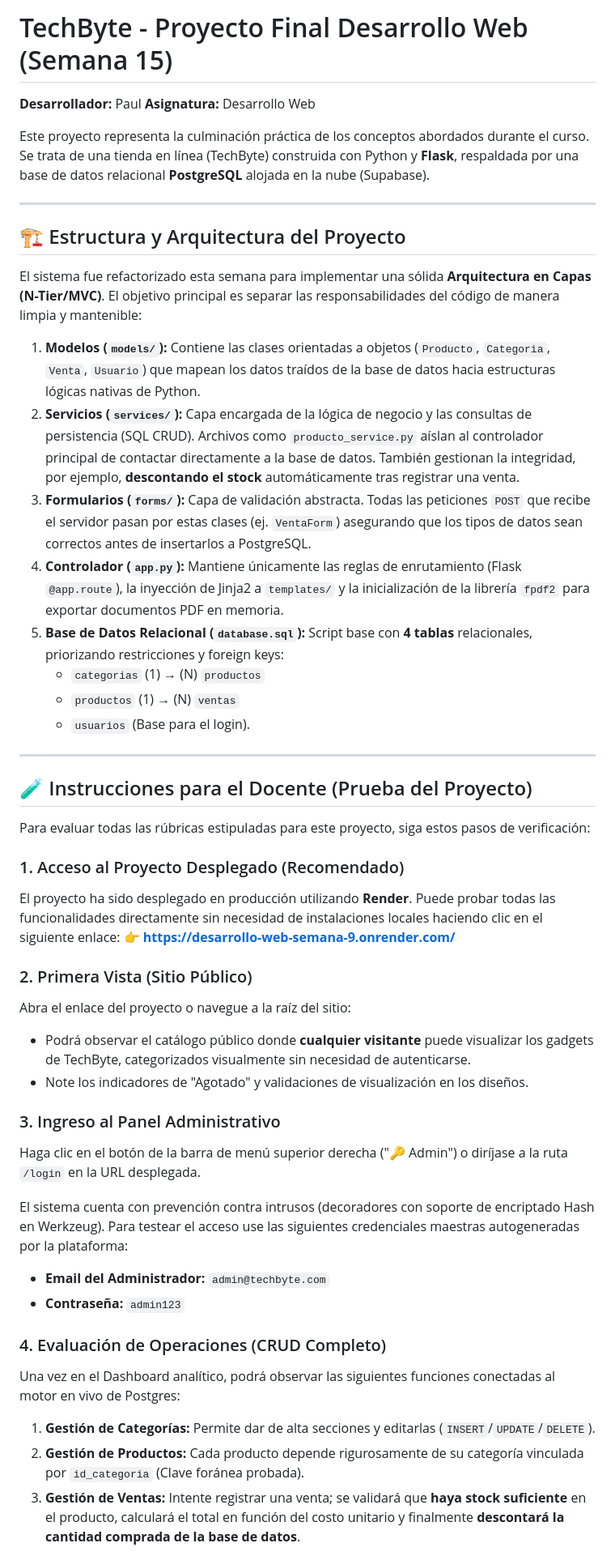
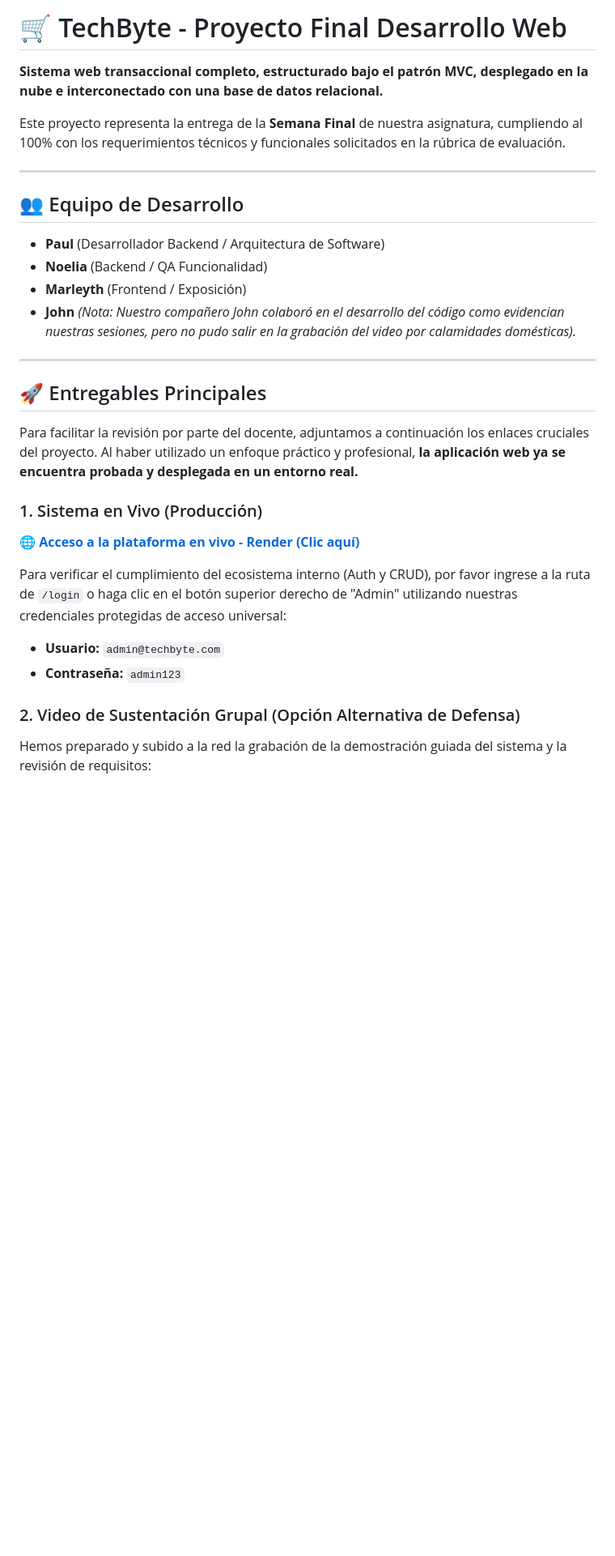
Before and after one commit to ueaenjoyer/desarrollo-web-semana-9, a Markdown page: README.md, the part around one of its changes. Shown at 81% size. Rendered like a GitHub page; blank space fills up the shorter version.

Commit message:
presentacion practico experimental

```diff
--- a/README.md
+++ b/README.md
@@ -1,51 +1,32 @@
-# TechByte - Proyecto Final Desarrollo Web (Semana 15)
+# 🛒 TechByte - Proyecto Final Desarrollo Web
 
-**Desarrollador:** Paul
-**Asignatura:** Desarrollo Web
+**Sistema web transaccional completo, estructurado bajo el patrón MVC, desplegado en la nube e interconectado con una base de datos relacional.**
 
-Este proyecto representa la culminación práctica de los conceptos abordados durante el curso. Se trata de una tienda en línea (TechByte) construida con Python y **Flask**, respaldada por una base de datos relacional **PostgreSQL** alojada en la nube (Supabase).
+Este proyecto representa la entrega de la **Semana Final** de nuestra asignatura, cumpliendo al 100% con los requerimientos técnicos y funcionales solicitados en la rúbrica de evaluación.
 
 ---
 
-## 🏗️ Estructura y Arquitectura del Proyecto
+## 👥 Equipo de Desarrollo
 
-El sistema fue refactorizado esta semana para implementar una sólida **Arquitectura en Capas (N-Tier/MVC)**. El objetivo principal es separar las responsabilidades del código de manera limpia y mantenible:
-
-1.  **Modelos (`models/`):** Contiene las clases orientadas a objetos (`Producto`, `Categoria`, `Venta`, `Usuario`) que mapean los datos traídos de la base de datos hacia estructuras lógicas nativas de Python.
-2.  **Servicios (`services/`):** Capa encargada de la lógica de negocio y las consultas de persistencia (SQL CRUD). Archivos como `producto_service.py` aíslan al controlador principal de contactar directamente a la base de datos. También gestionan la integridad, por ejemplo, **descontando el stock** automáticamente tras registrar una venta.
-3.  **Formularios (`forms/`):** Capa de validación abstracta. Todas las peticiones `POST` que recibe el servidor pasan por estas clases (ej. `VentaForm`) asegurando que los tipos de datos sean correctos antes de insertarlos a PostgreSQL.
-4.  **Controlador (`app.py`):** Mantiene únicamente las reglas de enrutamiento (Flask `@app.route`), la inyección de Jinja2 a `templates/` y la inicialización de la librería `fpdf2` para exportar documentos PDF en memoria.
-5.  **Base de Datos Relacional (`database.sql`):** Script base con **4 tablas** relacionales, priorizando restricciones y foreign keys:
-    *   `categorias` (1) → (N) `productos`
-    *   `productos` (1) → (N) `ventas`
-    *   `usuarios` (Base para el login).
+*   **Paul** (Desarrollador Backend / Arquitectura de Software)
+*   **Noelia** (Backend / QA Funcionalidad)
+*   **Marleyth** (Frontend / Exposición)
+*   **John** *(Nota: Nuestro compañero John colaboró en el desarrollo del código como evidencian nuestras sesiones, pero no pudo salir en la grabación del video por calamidades domésticas).*
 
 ---
 
-## 🧪 Instrucciones para el Docente (Prueba del Proyecto)
+## 🚀 Entregables Principales
 
-Para evaluar todas las rúbricas estipuladas para este proyecto, siga estos pasos de verificación:
+Para facilitar la revisión por parte del docente, adjuntamos a continuación los enlaces cruciales del proyecto. Al haber utilizado un enfoque práctico y profesional, **la aplicación web ya se encuentra probada y desplegada en un entorno real.**
 
-### 1. Acceso al Proyecto Desplegado (Recomendado)
-El proyecto ha sido desplegado en producción utilizando **Render**. Puede probar todas las funcionalidades directamente sin necesidad de instalaciones locales haciendo clic en el siguiente enlace:
-👉 **[https://desarrollo-web-semana-9.onrender.com/](https://desarrollo-web-semana-9.onrender.com/)**
+### 1. Sistema en Vivo (Producción)
+🌐 **[Acceso a la plataforma en vivo - Render (Clic aquí)](https://desarrollo-web-semana-9.onrender.com/)**
 
-### 2. Primera Vista (Sitio Público)
-Abra el enlace del proyecto o navegue a la raíz del sitio:
-*   Podrá observar el catálogo público donde **cualquier visitante** puede visualizar los gadgets de TechByte, categorizados visualmente sin necesidad de autenticarse.
-*   Note los indicadores de "Agotado" y validaciones de visualización en los diseños.
+Para verificar el cumplimiento del ecosistema interno (Auth y CRUD), por favor ingrese a la ruta de `/login` o haga clic en el botón superior derecho de "Admin" utilizando nuestras credenciales protegidas de acceso universal:
 
-### 3. Ingreso al Panel Administrativo
-Haga clic en el botón de la barra de menú superior derecha ("🔑 Admin") o diríjase a la ruta `/login` en la URL desplegada.
-
-El sistema cuenta con prevención contra intrusos (decoradores con soporte de encriptado Hash en Werkzeug). Para testear el acceso use las siguientes credenciales maestras autogeneradas por la plataforma:
-
-*   **Email del Administrador:** `admin@techbyte.com`
+*   **Usuario:** `admin@techbyte.com`
 *   **Contraseña:** `admin123`
 
-### 4. Evaluación de Operaciones (CRUD Completo)
-Una vez en el Dashboard analítico, podrá observar las siguientes funciones conectadas al motor en vivo de Postgres:
-1.  **Gestión de Categorías:** Permite dar de alta secciones y editarlas (`INSERT`/`UPDATE`/`DELETE`).
-2.  **Gestión de Productos:** Cada producto depende rigurosamente de su categoría vinculada por `id_categoria` (Clave foránea probada).
-3.  **Gestión de Ventas:** Intente registrar una venta; se validará que **haya stock suficiente** en el producto, calculará el total en función del costo unitario y finalmente **descontará la cantidad comprada de la base de datos**.
+### 2. Video de Sustentación Grupal (Opción Alternativa de Defensa)
+Hemos preparado y subido a la red la grabación de la demostración guiada del sistema y la revisión de requisitos:
 
```
Also changed, not shown: other parts of README.md (+22 -6 lines).
